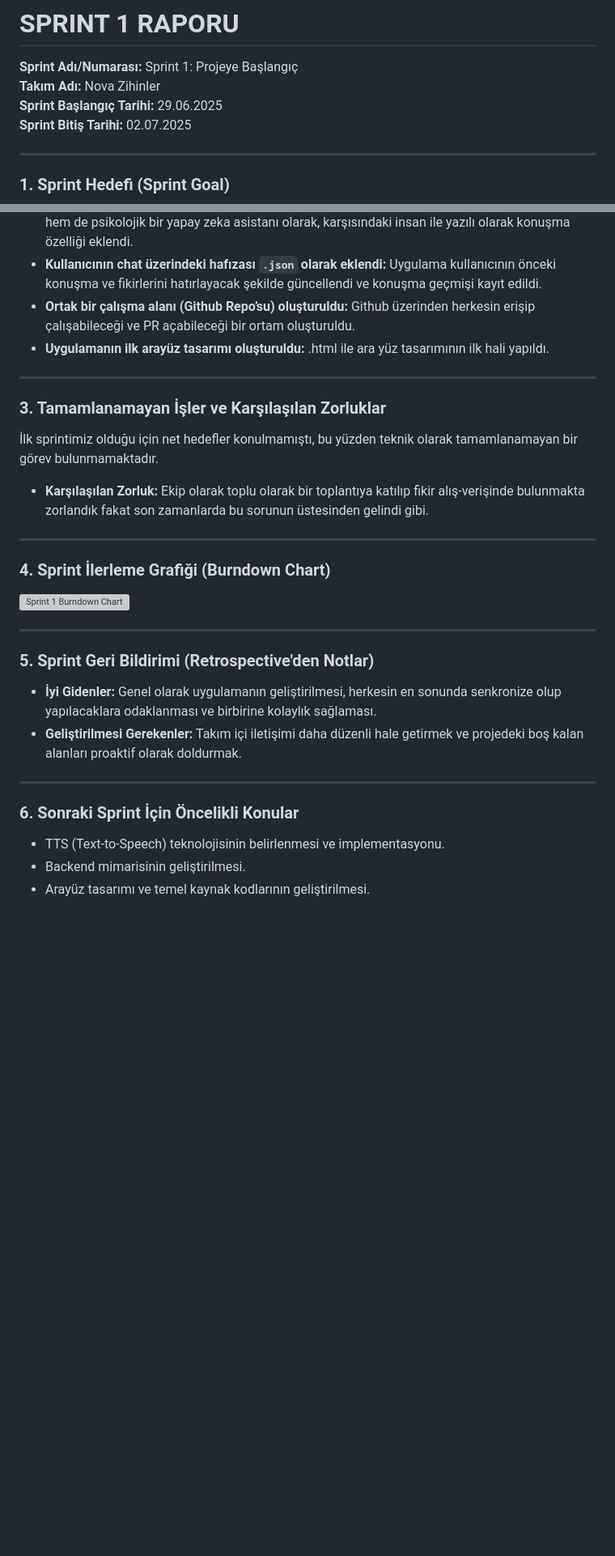
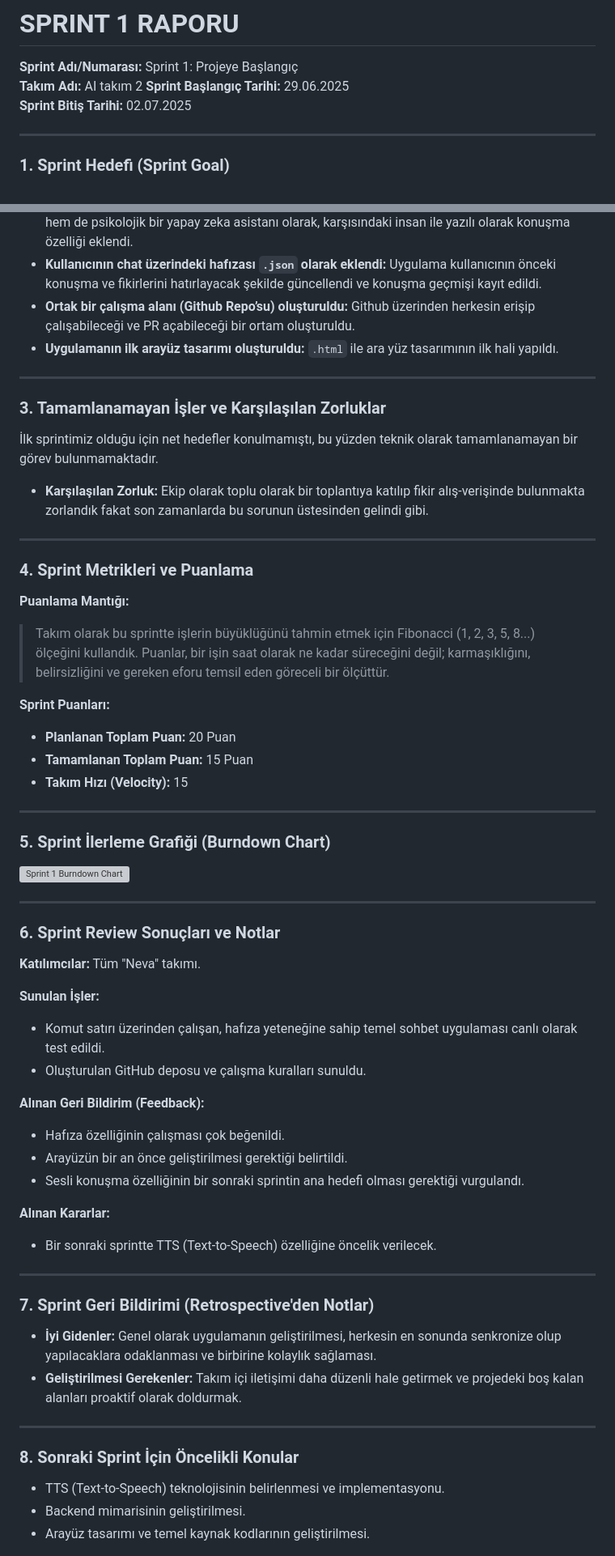
Before and after one commit to pelinsuilcin/NevaGrup, a Markdown page: README.md, 2 parts joined by grey strips. Shown: that part at 81% size. Rendered like a GitHub page; blank space fills up the shorter version; grey boxes are pictures that could not be loaded.

Commit message:
README dosyasında güncelleme yapıldı

```diff
--- a/README.md
+++ b/README.md
@@ -38,7 +38,7 @@ Bu liste, projenin mevcut ve gelecekteki potansiyel özelliklerini içermektedir
 # SPRINT 1 RAPORU
 
 **Sprint Adı/Numarası:** Sprint 1: Projeye Başlangıç
-**Takım Adı:** Nova Zihinler
+**Takım Adı:** AI takım 2
 **Sprint Başlangıç Tarihi:** 29.06.2025
 **Sprint Bitiş Tarihi:** 02.07.2025
 
@@ -54,28 +54,60 @@ Bu sprintin ana hedefi, projenin her dalını bir nebze olsa da ilerletmek ve te
 - **Google Generative AI API’si ile chat kısmı oluşturuldu:** Uygulama tabanı olarak hem bir dost hem de psikolojik bir yapay zeka asistanı olarak, karşısındaki insan ile yazılı olarak konuşma özelliği eklendi.
 - **Kullanıcının chat üzerindeki hafızası `.json` olarak eklendi:** Uygulama kullanıcının önceki konuşma ve fikirlerini hatırlayacak şekilde güncellendi ve konuşma geçmişi kayıt edildi.
 - **Ortak bir çalışma alanı (Github Repo’su) oluşturuldu:** Github üzerinden herkesin erişip çalışabileceği ve PR açabileceği bir ortam oluşturuldu.
-- **Uygulamanın ilk arayüz tasarımı oluşturuldu:** .html ile ara yüz tasarımının ilk hali yapıldı.
+- **Uygulamanın ilk arayüz tasarımı oluşturuldu:** `.html` ile ara yüz tasarımının ilk hali yapıldı.
+
 ---
 
 ### 3. Tamamlanamayan İşler ve Karşılaşılan Zorluklar
 İlk sprintimiz olduğu için net hedefler konulmamıştı, bu yüzden teknik olarak tamamlanamayan bir görev bulunmamaktadır.
-- **Karşılaşılan Zorluk:** Ekip olarak toplu olarak bir toplantıya katılıp fikir alış-verişinde bulunmakta  zorlandık fakat son zamanlarda bu sorunun üstesinden gelindi gibi.
+- **Karşılaşılan Zorluk:** Ekip olarak toplu olarak bir toplantıya katılıp fikir alış-verişinde bulunmakta zorlandık fakat son zamanlarda bu sorunun üstesinden gelindi gibi.
 
 ---
 
-### 4. Sprint İlerleme Grafiği (Burndown Chart)
+### 4. Sprint Metrikleri ve Puanlama
+
+**Puanlama Mantığı:**
+> Takım olarak bu sprintte işlerin büyüklüğünü tahmin etmek için Fibonacci (1, 2, 3, 5, 8...) ölçeğini kullandık. Puanlar, bir işin saat olarak ne kadar süreceğini değil; karmaşıklığını, belirsizliğini ve gereken eforu temsil eden göreceli bir ölçüttür.
+
+**Sprint Puanları:**
+- **Planlanan Toplam Puan:** 20 Puan
+- **Tamamlanan Toplam Puan:** 15 Puan
+- **Takım Hızı (Velocity):** 15
+
+---
+
+### 5. Sprint İlerleme Grafiği (Burndown Chart)
 
 ![Sprint 1 Burndown Chart](https://i.imgur.com/XvUqLdA.png)
 
 ---
 
-### 5. Sprint Geri Bildirimi (Retrospective'den Notlar)
+### 6. Sprint Review Sonuçları ve Notlar
+
+**Katılımcılar:** Tüm "Neva" takımı.
+
+**Sunulan İşler:**
+- Komut satırı üzerinden çalışan, hafıza yeteneğine sahip temel sohbet uygulaması canlı olarak test edildi.
+- Oluşturulan GitHub deposu ve çalışma kuralları sunuldu.
+
+**Alınan Geri Bildirim (Feedback):**
+- Hafıza özelliğinin çalışması çok beğenildi.
+- Arayüzün bir an önce geliştirilmesi gerektiği belirtildi.
+- Sesli konuşma özelliğinin bir sonraki sprintin ana hedefi olması gerektiği vurgulandı.
+
+**Alınan Kararlar:**
+- Bir sonraki sprintte TTS (Text-to-Speech) özelliğine öncelik verilecek.
+
+---
+
+### 7. Sprint Geri Bildirimi (Retrospective'den Notlar)
+
 - **İyi Gidenler:** Genel olarak uygulamanın geliştirilmesi, herkesin en sonunda senkronize olup yapılacaklara odaklanması ve birbirine kolaylık sağlaması.
 - **Geliştirilmesi Gerekenler:** Takım içi iletişimi daha düzenli hale getirmek ve projedeki boş kalan alanları proaktif olarak doldurmak.
 
 ---
 
-### 6. Sonraki Sprint İçin Öncelikli Konular
+### 8. Sonraki Sprint İçin Öncelikli Konular
 - TTS (Text-to-Speech) teknolojisinin belirlenmesi ve implementasyonu.
 - Backend mimarisinin geliştirilmesi.
 - Arayüz tasarımı ve temel kaynak kodlarının geliştirilmesi.
```
